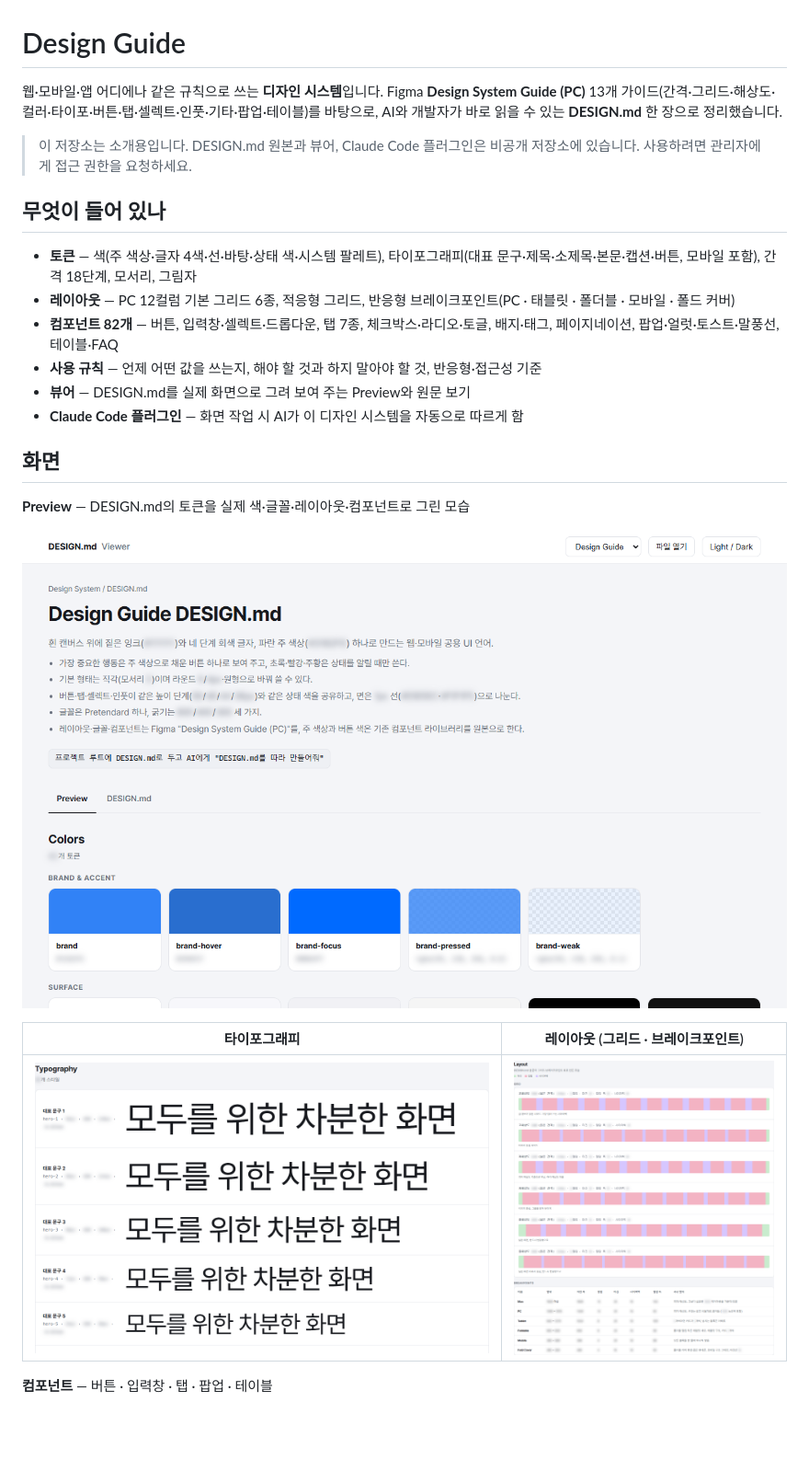
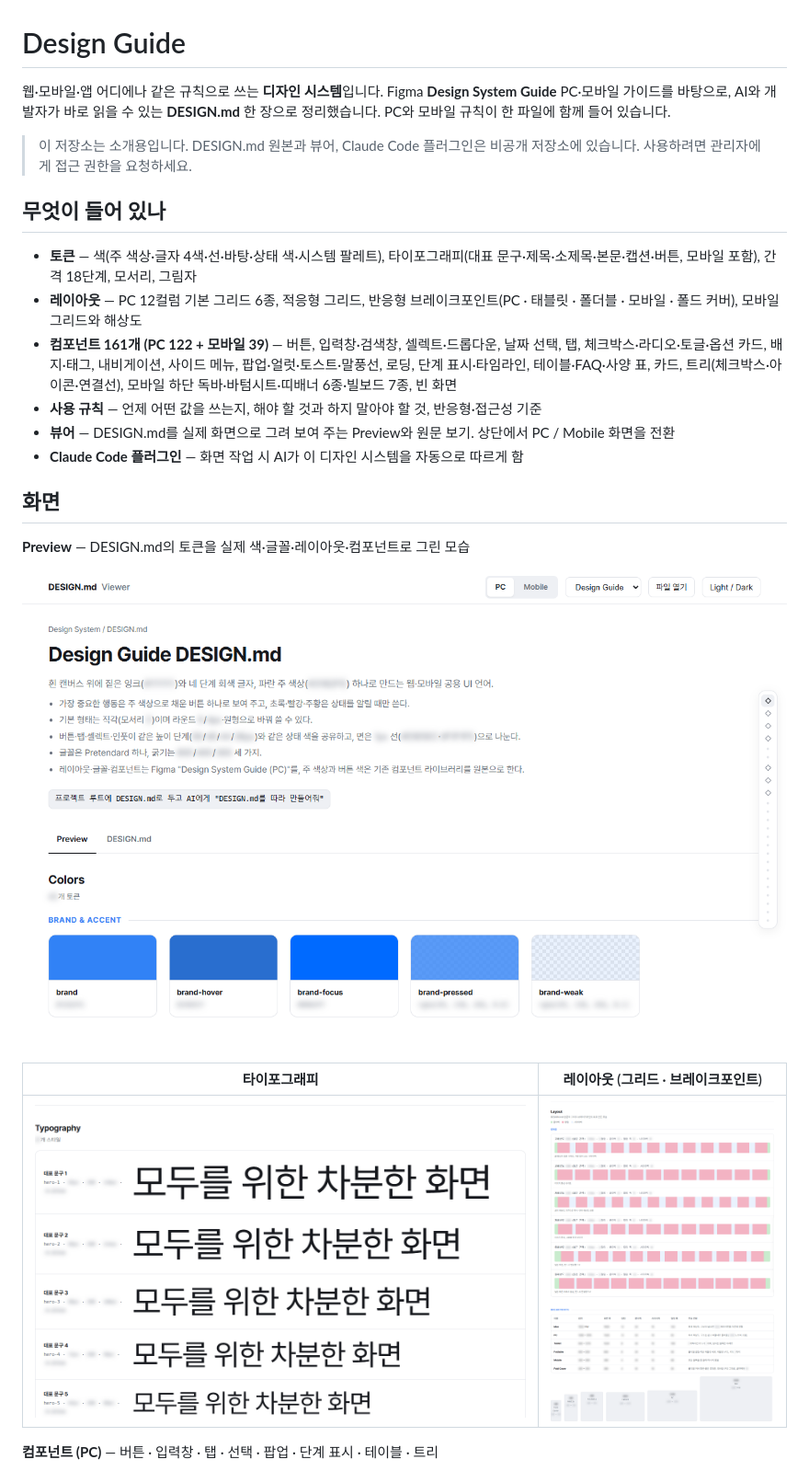
Before and after one commit to jae-le/design-guide-preview, a Markdown page: README.md, the part around one of its changes. Shown at 92% size. GitHub-like rendering; pictures changed too: docs/images/layout.png, docs/images/preview.png, docs/images/typography.png; blank space fills up the shorter version.

Commit message:
캡처 갱신: 모바일 화면·부품 추가, PC 부품 161개 기준으로 README 수정
Co-Authored-By: Claude Opus 5.5 <noreply@anthropic.com>

```diff
--- a/README.md
+++ b/README.md
@@ -1,17 +1,17 @@
 # Design Guide
 
 웹·모바일·앱 어디에나 같은 규칙으로 쓰는 **디자인 시스템**입니다.
-Figma **Design System Guide (PC)** 13개 가이드(간격·그리드·해상도·컬러·타이포·버튼·탭·셀렉트·인풋·기타·팝업·테이블)를 바탕으로, AI와 개발자가 바로 읽을 수 있는 **DESIGN.md** 한 장으로 정리했습니다.
+Figma **Design System Guide** PC·모바일 가이드를 바탕으로, AI와 개발자가 바로 읽을 수 있는 **DESIGN.md** 한 장으로 정리했습니다. PC와 모바일 규칙이 한 파일에 함께 들어 있습니다.
 
 > 이 저장소는 소개용입니다. DESIGN.md 원본과 뷰어, Claude Code 플러그인은 비공개 저장소에 있습니다. 사용하려면 관리자에게 접근 권한을 요청하세요.
 
 ## 무엇이 들어 있나
 
 - **토큰** — 색(주 색상·글자 4색·선·바탕·상태 색·시스템 팔레트), 타이포그래피(대표 문구·제목·소제목·본문·캡션·버튼, 모바일 포함), 간격 18단계, 모서리, 그림자
-- **레이아웃** — PC 12컬럼 기본 그리드 6종, 적응형 그리드, 반응형 브레이크포인트(PC · 태블릿 · 폴더블 · 모바일 · 폴드 커버)
-- **컴포넌트 82개** — 버튼, 입력창·셀렉트·드롭다운, 탭 7종, 체크박스·라디오·토글, 배지·태그, 페이지네이션, 팝업·얼럿·토스트·말풍선, 테이블·FAQ
+- **레이아웃** — PC 12컬럼 기본 그리드 6종, 적응형 그리드, 반응형 브레이크포인트(PC · 태블릿 · 폴더블 · 모바일 · 폴드 커버), 모바일 그리드와 해상도
+- **컴포넌트 161개 (PC 122 + 모바일 39)** — 버튼, 입력창·검색창, 셀렉트·드롭다운, 날짜 선택, 탭, 체크박스·라디오·토글·옵션 카드, 배지·태그, 내비게이션, 사이드 메뉴, 팝업·얼럿·토스트·말풍선, 로딩, 단계 표시·타임라인, 테이블·FAQ·사양 표, 카드, 트리(체크박스·아이콘·연결선), 모바일 하단 독바·바텀시트·띠배너 6종·빌보드 7종, 빈 화면
 - **사용 규칙** — 언제 어떤 값을 쓰는지, 해야 할 것과 하지 말아야 할 것, 반응형·접근성 기준
-- **뷰어** — DESIGN.md를 실제 화면으로 그려 보여 주는 Preview와 원문 보기
+- **뷰어** — DESIGN.md를 실제 화면으로 그려 보여 주는 Preview와 원문 보기. 상단에서 PC / Mobile 화면을 전환
 - **Claude Code 플러그인** — 화면 작업 시 AI가 이 디자인 시스템을 자동으로 따르게 함
 
 ## 화면
@@ -24,6 +24,6 @@ Figma **Design System Guide (PC)** 13개 가이드(간격·그리드·해상도
 |---|---|
 | ![타이포그래피](docs/images/typography.png) | ![레이아웃](docs/images/layout.png) |
 
-**컴포넌트** — 버튼 · 입력창 · 탭 · 팝업 · 테이블
+**컴포넌트 (PC)** — 버튼 · 입력창 · 탭 · 선택 · 팝업 · 단계 표시 · 테이블 · 트리
 
 ![컴포넌트](docs/images/components.png)
```
Also changed, not shown: other parts of README.md (+8 -0 lines), docs/images/components.png, docs/images/mobile-components.png (added), docs/images/mobile.png (added).
